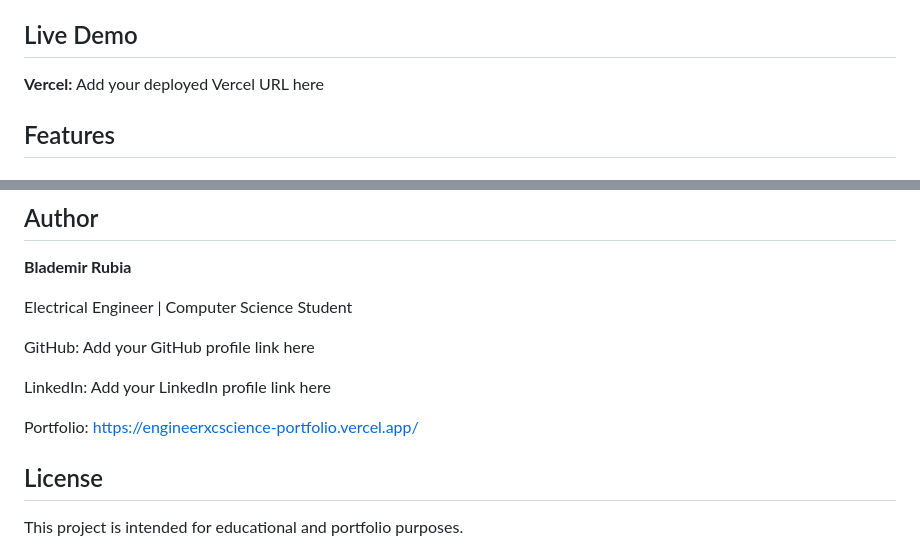
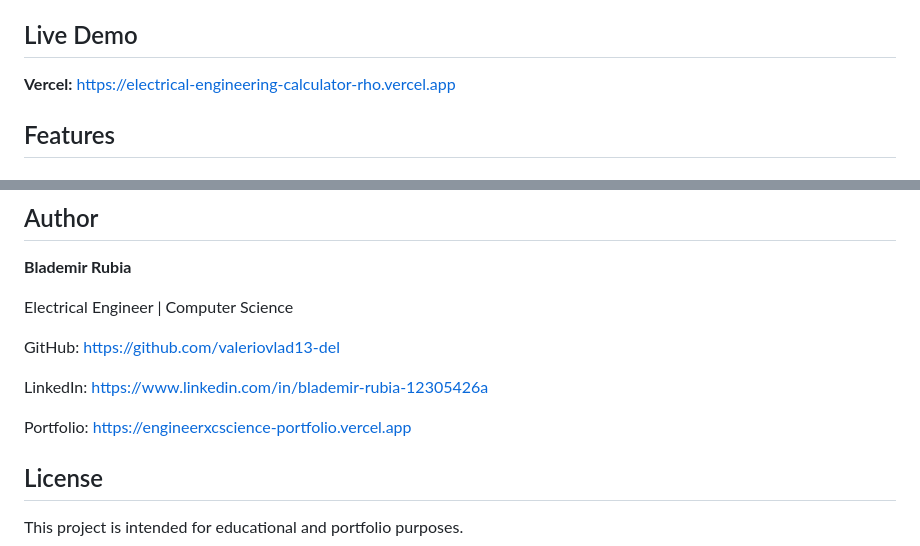
Before and after one commit to valeriovlad13-del/electrical-engineering-calculator, a Markdown page: README.md, 2 parts joined by grey strips. GitHub-like rendering.

Commit message:
Update README with links and author information

```diff
--- a/README.md
+++ b/README.md
@@ -10,7 +10,7 @@ interface that works on desktop, tablet, and mobile devices.
 
 ## Live Demo
 
-**Vercel:** Add your deployed Vercel URL here
+**Vercel:** https://electrical-engineering-calculator-rho.vercel.app
 
 ## Features
 
@@ -235,13 +235,13 @@ Possible future enhancements include:
 
 **Blademir Rubia**
 
-Electrical Engineer \| Computer Science Student
+Electrical Engineer \| Computer Science
 
-GitHub: Add your GitHub profile link here
+GitHub: https://github.com/valeriovlad13-del
 
-LinkedIn: Add your LinkedIn profile link here
+LinkedIn: https://www.linkedin.com/in/blademir-rubia-12305426a
 
-Portfolio: https://engineerxcscience-portfolio.vercel.app/
+Portfolio: https://engineerxcscience-portfolio.vercel.app
 
 ## License
 
```
